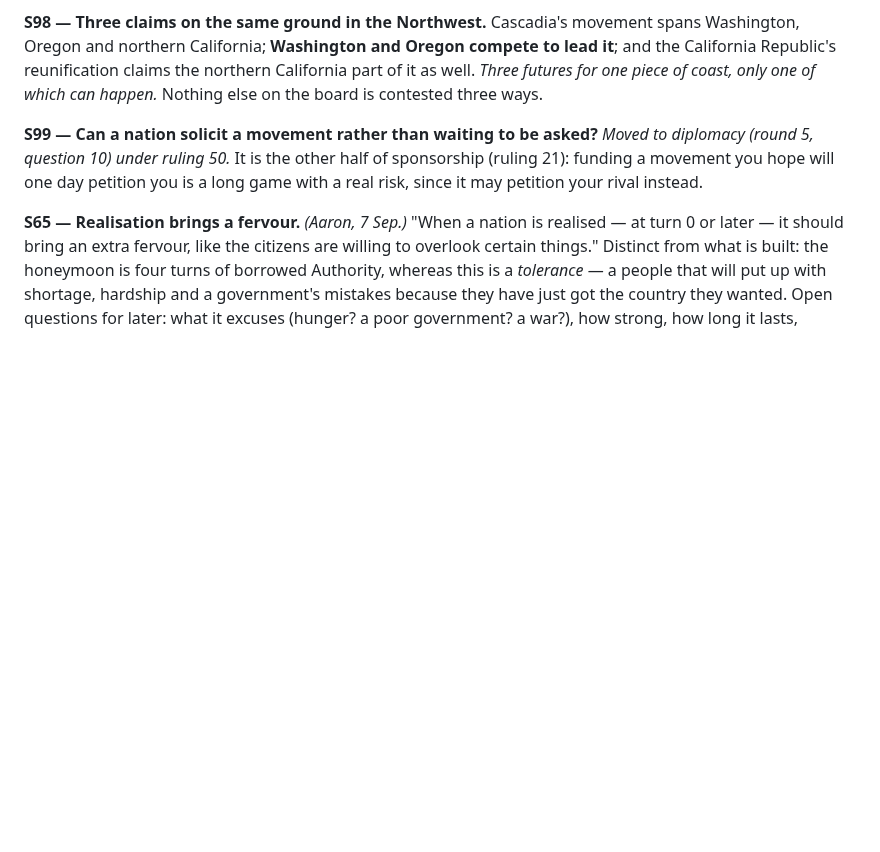
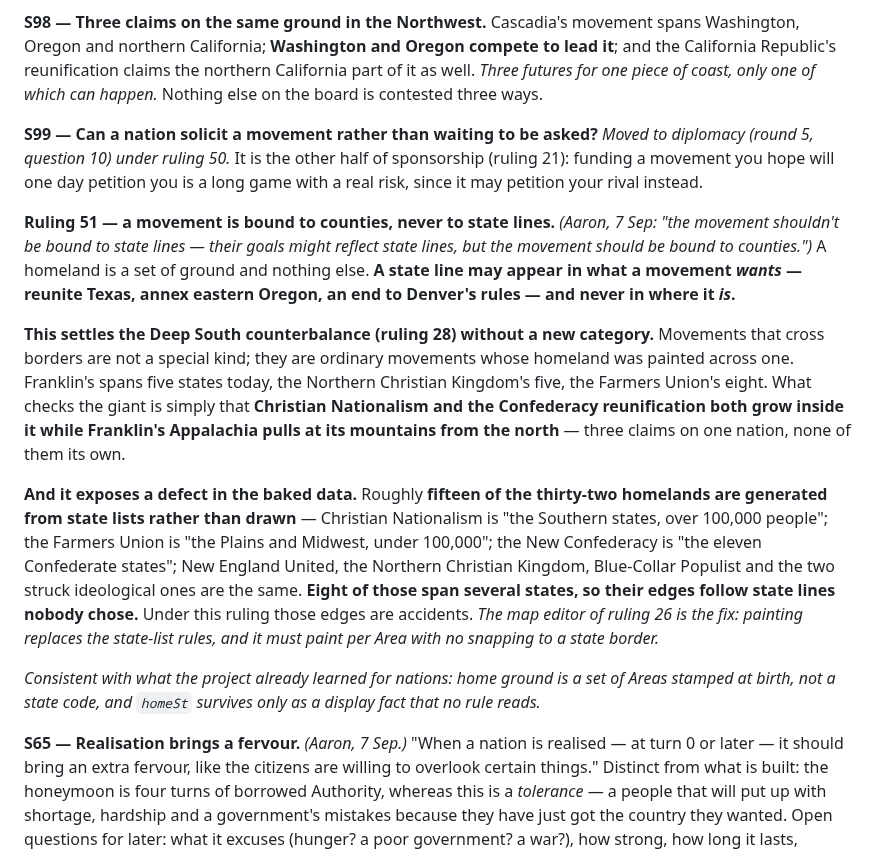
Before and after one commit to aaronallsop/manifest-disunity, a Markdown page: docs/design/secession-ideation.md, the part around the change. GitHub-like rendering; blank space fills up the shorter version.

Commit message:
Ruling 51: a movement is bound to counties, never to state lines
A homeland is a set of ground and nothing else; a state line may appear in what
a movement wants and never in where it is. This settles the Deep South
counterbalance without a new category - movements that cross borders are
ordinary movements whose homeland was painted across one, and what checks the
giant is Christian Nationalism and the Confederacy reunification growing inside
it while Franklin's Appalachia pulls at its mountains.

It also exposes a defect: roughly fifteen of the thirty-two homelands are
generated from state lists rather than drawn, and eight of those span several
states, so their edges follow state lines nobody chose. The map editor is the
fix, and it must paint per Area with no snapping to a state border.

Co-Authored-By: Claude Opus 5 <noreply@anthropic.com>

```diff
--- a/docs/design/secession-ideation.md
+++ b/docs/design/secession-ideation.md
@@ -1346,6 +1346,31 @@ piece of coast, only one of which can happen.* Nothing else on the board is cont
 movement you hope will one day petition you is a long game with a real risk, since it may petition
 your rival instead.
 
+**Ruling 51 — a movement is bound to counties, never to state lines.** *(Aaron, 7 Sep: "the movement
+shouldn't be bound to state lines — their goals might reflect state lines, but the movement should be
+bound to counties.")* A homeland is a set of ground and nothing else. **A state line may appear in
+what a movement *wants* — reunite Texas, annex eastern Oregon, an end to Denver's rules — and never
+in where it *is*.**
+
+**This settles the Deep South counterbalance (ruling 28) without a new category.** Movements that
+cross borders are not a special kind; they are ordinary movements whose homeland was painted across
+one. Franklin's spans five states today, the Northern Christian Kingdom's five, the Farmers Union's
+eight. What checks the giant is simply that **Christian Nationalism and the Confederacy reunification
+both grow inside it while Franklin's Appalachia pulls at its mountains from the north** — three
+claims on one nation, none of them its own.
+
+**And it exposes a defect in the baked data.** Roughly **fifteen of the thirty-two homelands are
+generated from state lists rather than drawn** — Christian Nationalism is "the Southern states, over
+100,000 people"; the Farmers Union is "the Plains and Midwest, under 100,000"; the New Confederacy is
+"the eleven Confederate states"; New England United, the Northern Christian Kingdom, Blue-Collar
+Populist and the two struck ideological ones are the same. **Eight of those span several states, so
+their edges follow state lines nobody chose.** Under this ruling those edges are accidents. *The map
+editor of ruling 26 is the fix: painting replaces the state-list rules, and it must paint per Area
+with no snapping to a state border.*
+
+*Consistent with what the project already learned for nations: home ground is a set of Areas stamped
+at birth, not a state code, and `homeSt` survives only as a display fact that no rule reads.*
+
 **S65 — Realisation brings a fervour.** *(Aaron, 7 Sep.)* "When a nation is realised — at turn 0 or
 later — it should bring an extra fervour, like the citizens are willing to overlook certain things."
 Distinct from what is built: the honeymoon is four turns of borrowed Authority, whereas this is a
```
